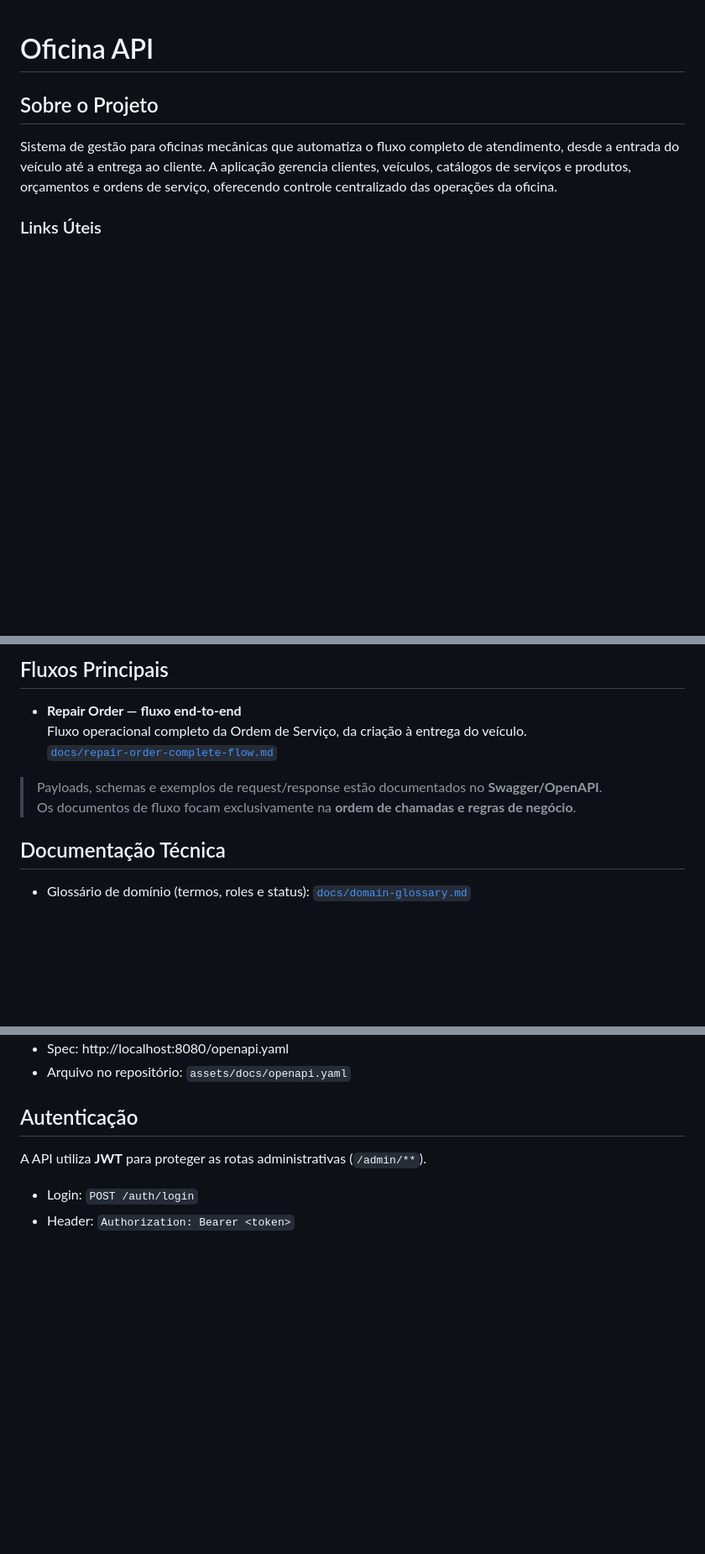
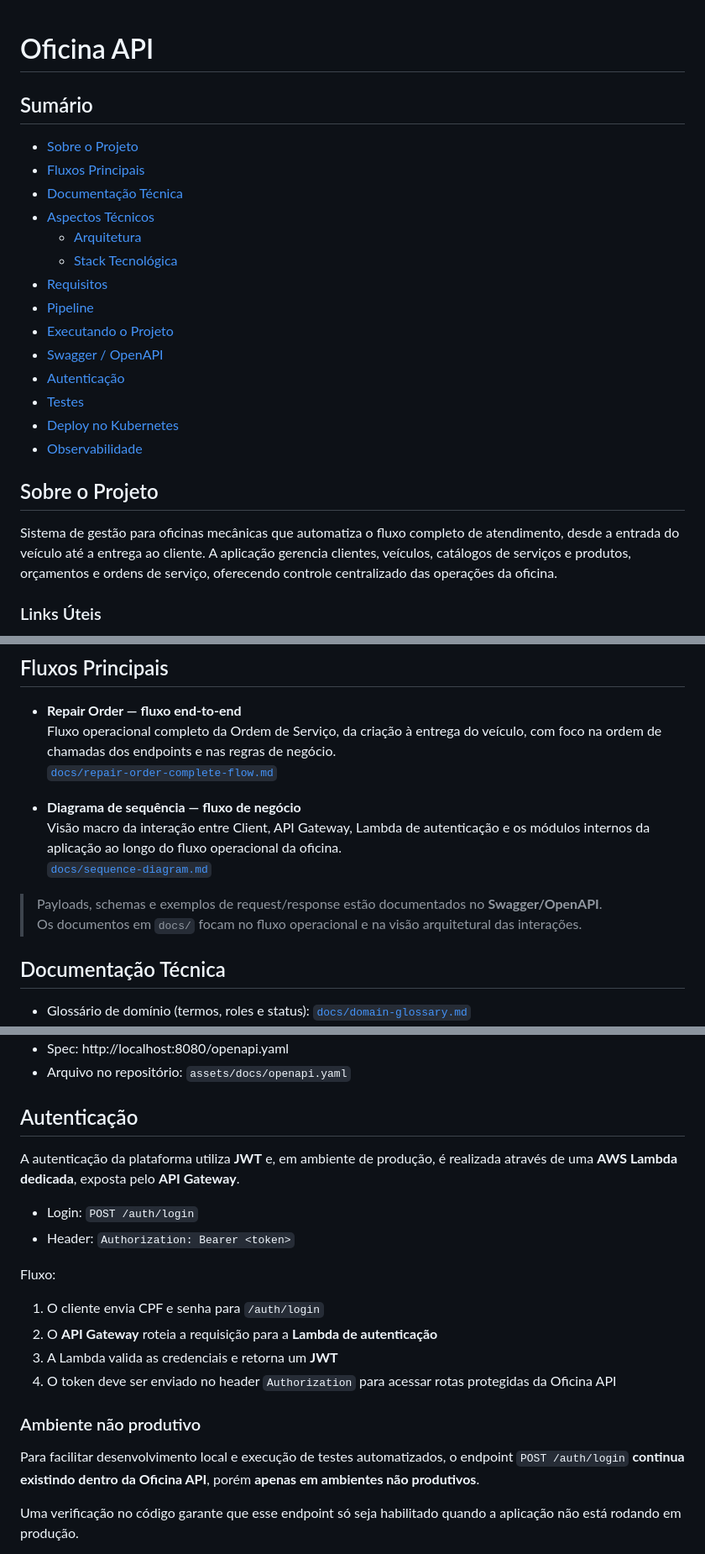
Before and after one commit to soat13/ms-oficina, a Markdown page: README.md, 3 parts joined by grey strips. Shown at 84% size. Rendered like a GitHub page; blank space fills up the shorter version.

Commit message:
docs: update README and rename sequence diagram

```diff
--- a/README.md
+++ b/README.md
@@ -1,4 +1,21 @@
 # Oficina API
+
+## Sumário
+
+- [Sobre o Projeto](#sobre-o-projeto)
+- [Fluxos Principais](#fluxos-principais)
+- [Documentação Técnica](#documentação-técnica)
+- [Aspectos Técnicos](#aspectos-técnicos)
+    - [Arquitetura](#arquitetura)
+    - [Stack Tecnológica](#stack-tecnológica)
+- [Requisitos](#requisitos)
+- [Pipeline](#pipeline)
+- [Executando o Projeto](#executando-o-projeto)
+- [Swagger / OpenAPI](#swagger--openapi)
+- [Autenticação](#autenticação)
+- [Testes](#testes)
+- [Deploy no Kubernetes](#deploy-no-kubernetes)
+- [Observabilidade](#observabilidade)
 
 ## Sobre o Projeto
 
@@ -23,11 +40,15 @@ A aplicação segue os princípios de **Domain-Driven Design (DDD)** e **Arquite
 ## Fluxos Principais
 
 - **Repair Order — fluxo end-to-end**
-  Fluxo operacional completo da Ordem de Serviço, da criação à entrega do veículo.
-   [`docs/repair-order-complete-flow.md`](docs/repair-order-complete-flow.md)
+  Fluxo operacional completo da Ordem de Serviço, da criação à entrega do veículo, com foco na ordem de chamadas dos endpoints e nas regras de negócio.
+  [`docs/repair-order-complete-flow.md`](docs/repair-order-complete-flow.md)
+
+- **Diagrama de sequência — fluxo de negócio**
+  Visão macro da interação entre Client, API Gateway, Lambda de autenticação e os módulos internos da aplicação ao longo do fluxo operacional da oficina.
+  [`docs/sequence-diagram.md`](docs/sequence-diagram.md)
 
 > Payloads, schemas e exemplos de request/response estão documentados no **Swagger/OpenAPI**.
-> Os documentos de fluxo focam exclusivamente na **ordem de chamadas e regras de negócio**.
+> Os documentos em `docs/` focam no fluxo operacional e na visão arquitetural das interações.
 
 ## Documentação Técnica
 
@@ -131,7 +152,22 @@ O projeto utiliza **GitHub Actions** para CI/CD automatizado com os seguintes jo
 
 ## Autenticação
 
-A API utiliza **JWT** para proteger as rotas administrativas (`/admin/**`).
+A autenticação da plataforma utiliza **JWT** e, em ambiente de produção, é realizada através de uma **AWS Lambda dedicada**,
+exposta pelo **API Gateway**.
 
 - Login: `POST /auth/login`
 - Header: `Authorization: Bearer <token>`
+
+Fluxo:
+
+1. O cliente envia CPF e senha para `/auth/login`
+2. O **API Gateway** roteia a requisição para a **Lambda de autenticação**
+3. A Lambda valida as credenciais e retorna um **JWT**
+4. O token deve ser enviado no header `Authorization` para acessar rotas protegidas da Oficina API
+
+### Ambiente não produtivo
+
+Para facilitar desenvolvimento local e execução de testes automatizados, o endpoint `POST /auth/login` **continua existindo dentro da Oficina API**, porém **apenas em ambientes não produtivos**.
+
+Uma verificação no código garante que esse endpoint só seja habilitado quando a aplicação não está rodando em produção.
+
```
Also changed, not shown: other parts of README.md (+26 -1 lines), docs/sequence-diagram.md (renamed from docs/sequence-diagrama.md).
